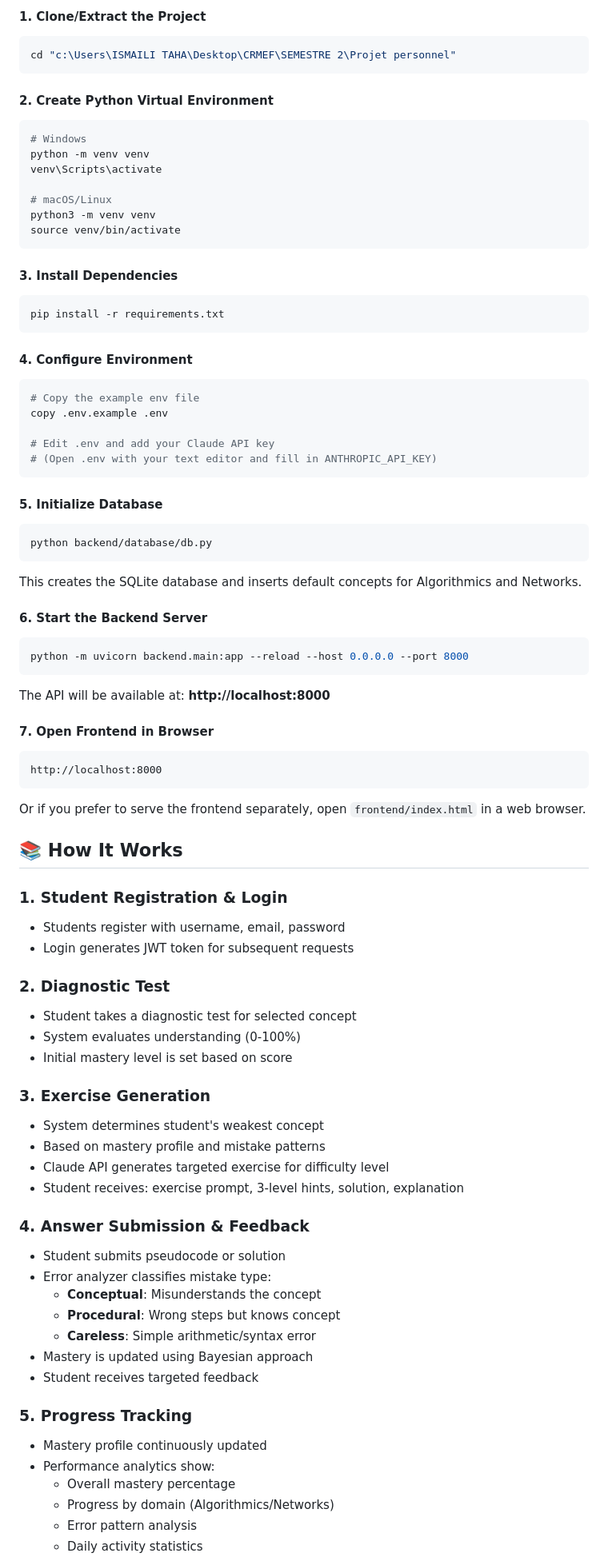
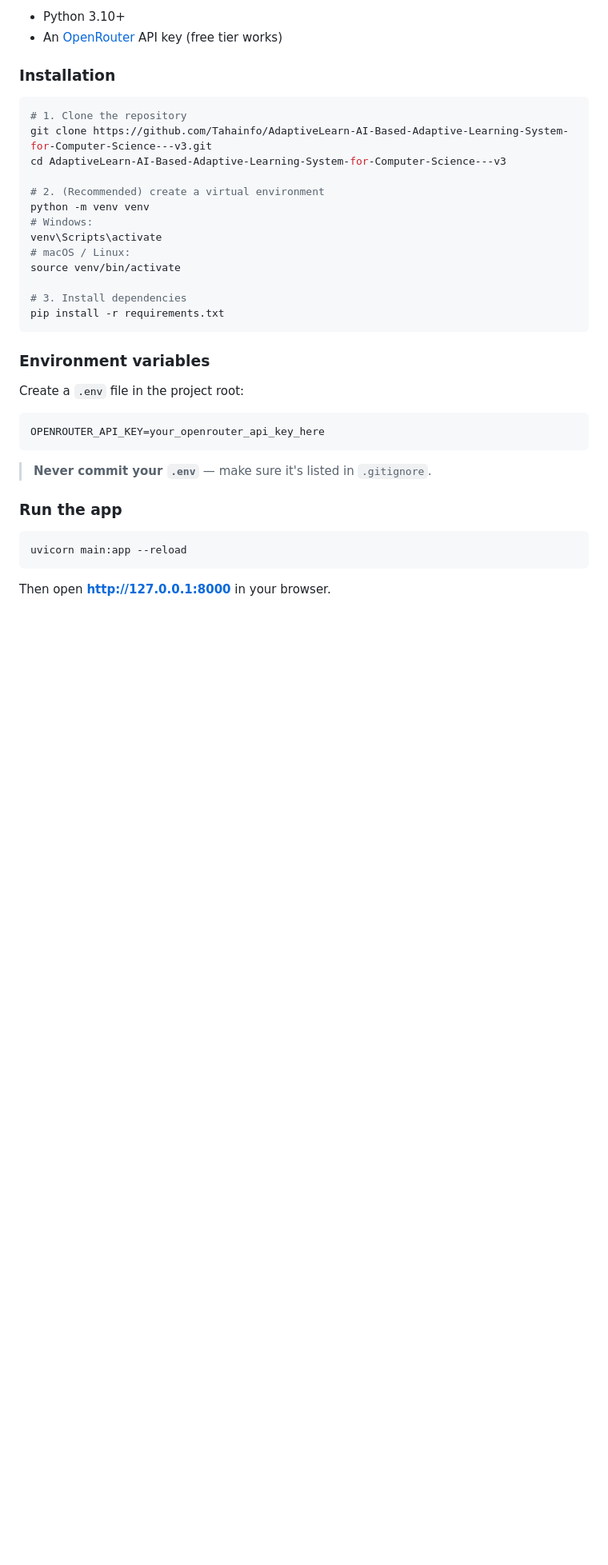
Before and after one commit to Tahainfo/AdaptiveLearn-AI-Based-Adaptive-Learning-System-for-Computer-Science---v3, a Markdown page: README.md, the part around one of its changes. Shown at 80% size. Rendered like a GitHub page; blank space fills up the shorter version.

Commit message:
Revise README for Adaptive Learning System
Updated README to reflect project details and features.

````diff
--- a/README.md
+++ b/README.md
@@ -72,86 +180,40 @@ An AI-powered intelligent learning platform that adapts to student mastery level
 
-#### 1. Clone/Extract the Project
+- Python 3.10+
+- An [OpenRouter](https://openrouter.ai) API key (free tier works)
+
+### Installation
+
 ```bash
-cd "c:\Users\ISMAILI TAHA\Desktop\CRMEF\SEMESTRE 2\Projet personnel"
-```
+# 1. Clone the repository
+git clone https://github.com/Tahainfo/AdaptiveLearn-AI-Based-Adaptive-Learning-System-for-Computer-Science---v3.git
+cd AdaptiveLearn-AI-Based-Adaptive-Learning-System-for-Computer-Science---v3
 
-#### 2. Create Python Virtual Environment
-```bash
-# Windows
+# 2. (Recommended) create a virtual environment
 python -m venv venv
+# Windows:
 venv\Scripts\activate
+# macOS / Linux:
+source venv/bin/activate
 
-# macOS/Linux
-python3 -m venv venv
-source venv/bin/activate
-```
-
-#### 3. Install Dependencies
-```bash
+# 3. Install dependencies
 pip install -r requirements.txt
 ```
 
-#### 4. Configure Environment
-```bash
-# Copy the example env file
-copy .env.example .env
+### Environment variables
 
-# Edit .env and add your Claude API key
-# (Open .env with your text editor and fill in ANTHROPIC_API_KEY)
+Create a `.env` file in the project root:
+
+```env
+OPENROUTER_API_KEY=your_openrouter_api_key_here
 ```
 
-#### 5. Initialize Database
+> **Never commit your `.env`** — make sure it's listed in `.gitignore`.
+
+### Run the app
+
 ```bash
-python backend/database/db.py
+uvicorn main:app --reload
 ```
 
-This creates the SQLite database and inserts default concepts for Algorithmics and Networks.
+Then open **http://127.0.0.1:8000** in your browser.
 
-#### 6. Start the Backend Server
-```bash
-python -m uvicorn backend.main:app --reload --host 0.0.0.0 --port 8000
-```
-
-The API will be available at: **http://localhost:8000**
-
-#### 7. Open Frontend in Browser
-```
-http://localhost:8000
-```
-
-Or if you prefer to serve the frontend separately, open `frontend/index.html` in a web browser.
-
-## 📚 How It Works
-
-### 1. Student Registration & Login
-- Students register with username, email, password
-- Login generates JWT token for subsequent requests
-
-### 2. Diagnostic Test
-- Student takes a diagnostic test for selected concept
-- System evaluates understanding (0-100%)
-- Initial mastery level is set based on score
-
-### 3. Exercise Generation
-- System determines student's weakest concept
-- Based on mastery profile and mistake patterns
-- Claude API generates targeted exercise for difficulty level
-- Student receives: exercise prompt, 3-level hints, solution, explanation
-
-### 4. Answer Submission & Feedback
-- Student submits pseudocode or solution
-- Error analyzer classifies mistake type:
-  - **Conceptual**: Misunderstands the concept
-  - **Procedural**: Wrong steps but knows concept
-  - **Careless**: Simple arithmetic/syntax error
-- Mastery is updated using Bayesian approach
-- Student receives targeted feedback
-
-### 5. Progress Tracking
-- Mastery profile continuously updated
-- Performance analytics show:
-  - Overall mastery percentage
-  - Progress by domain (Algorithmics/Networks)
-  - Error pattern analysis
-  - Daily activity statistics
-
````
Also changed, not shown: other parts of README.md (+261 -335 lines).
